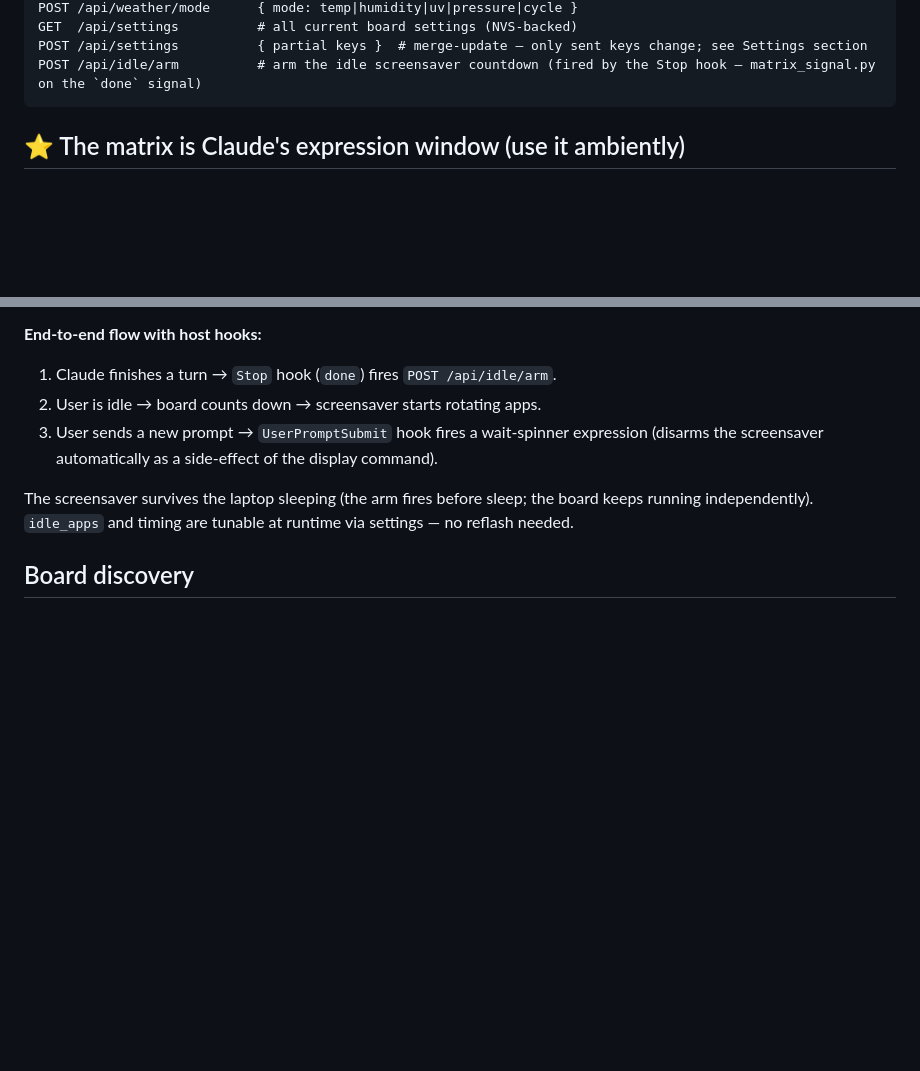
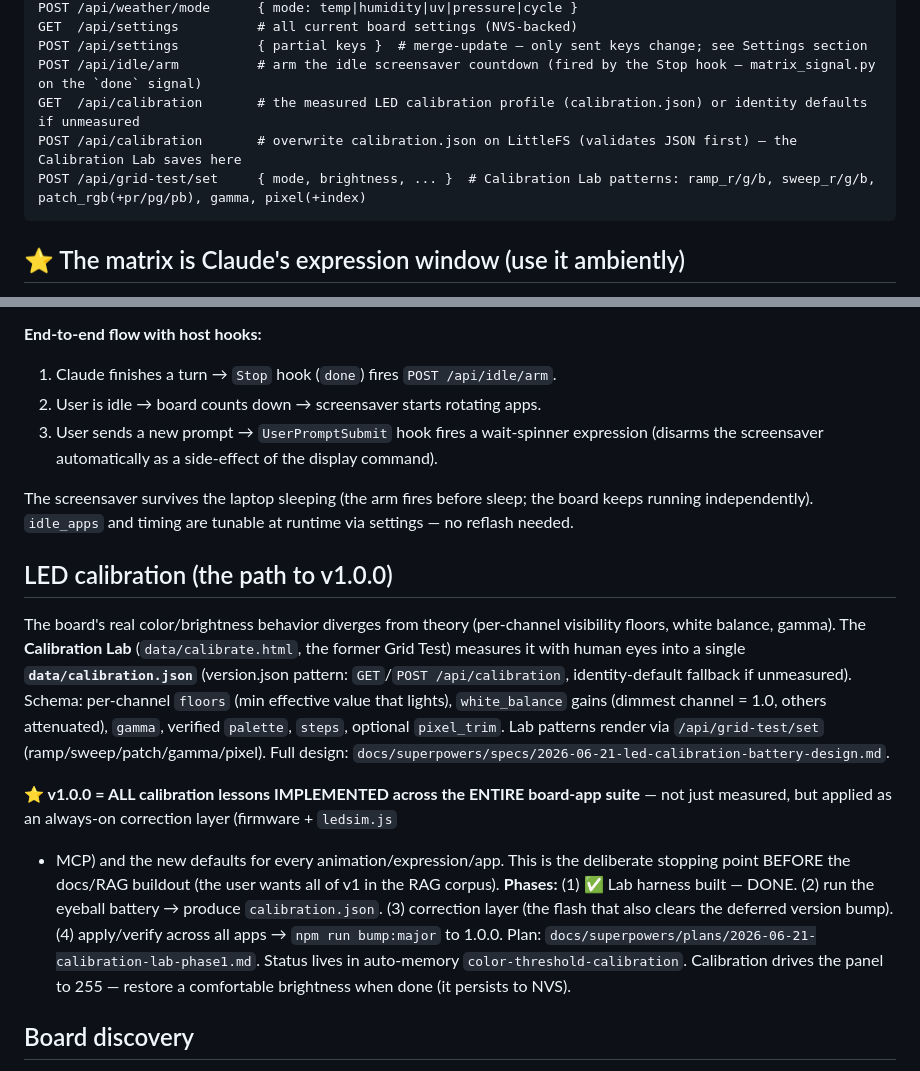
Before and after one commit to srfinch17/peckworks-esp32s3matrix, a Markdown page: CLAUDE.md, 2 parts joined by grey strips. GitHub-like rendering; blank space fills up the shorter version.

Commit message:
docs: document calibration system in CLAUDE.md + flash-and-verify round-trip discipline
CLAUDE.md: add /api/calibration + grid-test modes to the API surface and a
"LED calibration (the path to v1.0.0)" section (the Lab, calibration.json
contract, the 4-phase plan, v1.0.0 = lessons applied suite-wide before RAG).
flash-and-verify skill: new section 0 on minimizing/de-risking uploads, batch
by artifact, self-review before deploy, self-verify via curl/Playwright/
framebuffer before spending the user's eyes, defer version-stamp bumps.

Co-Authored-By: Claude Opus 4.8 <noreply@anthropic.com>

````diff
--- a/CLAUDE.md
+++ b/CLAUDE.md
@@ -147,6 +147,9 @@ POST /api/weather/mode      { mode: temp|humidity|uv|pressure|cycle }
 GET  /api/settings          # all current board settings (NVS-backed)
 POST /api/settings          { partial keys }  # merge-update — only sent keys change; see Settings section
 POST /api/idle/arm          # arm the idle screensaver countdown (fired by the Stop hook — matrix_signal.py on the `done` signal)
+GET  /api/calibration       # the measured LED calibration profile (calibration.json) or identity defaults if unmeasured
+POST /api/calibration       # overwrite calibration.json on LittleFS (validates JSON first) — the Calibration Lab saves here
+POST /api/grid-test/set     { mode, brightness, ... }  # Calibration Lab patterns: ramp_r/g/b, sweep_r/g/b, patch_rgb(+pr/pg/pb), gamma, pixel(+index)
 ```
 
 ## ⭐ The matrix is Claude's expression window (use it ambiently)
@@ -314,6 +317,29 @@ The screensaver survives the laptop sleeping (the arm fires before sleep; the
 board keeps running independently). `idle_apps` and timing are tunable at runtime
 via settings — no reflash needed.
 
+## LED calibration (the path to v1.0.0)
+
+The board's real color/brightness behavior diverges from theory (per-channel
+visibility floors, white balance, gamma). The **Calibration Lab** (`data/calibrate.html`,
+the former Grid Test) measures it with human eyes into a single **`data/calibration.json`**
+(version.json pattern: `GET`/`POST /api/calibration`, identity-default fallback if
+unmeasured). Schema: per-channel `floors` (min effective value that lights),
+`white_balance` gains (dimmest channel = 1.0, others attenuated), `gamma`, verified
+`palette`, `steps`, optional `pixel_trim`. Lab patterns render via `/api/grid-test/set`
+(ramp/sweep/patch/gamma/pixel). Full design:
+`docs/superpowers/specs/2026-06-21-led-calibration-battery-design.md`.
+
+**⭐ v1.0.0 = ALL calibration lessons IMPLEMENTED across the ENTIRE board-app suite** —
+not just measured, but applied as an always-on correction layer (firmware + `ledsim.js`
++ MCP) and the new defaults for every animation/expression/app. This is the deliberate
+stopping point BEFORE the docs/RAG buildout (the user wants all of v1 in the RAG corpus).
+**Phases:** (1) ✅ Lab harness built — DONE. (2) run the eyeball battery → produce
+`calibration.json`. (3) correction layer (the flash that also clears the deferred version
+bump). (4) apply/verify across all apps → `npm run bump:major` to 1.0.0. Plan:
+`docs/superpowers/plans/2026-06-21-calibration-lab-phase1.md`. Status lives in auto-memory
+`color-threshold-calibration`. Calibration drives the panel to 255 — restore a comfortable
+brightness when done (it persists to NVS).
+
 ## Board discovery
 
 The board's HTTP address is configured in **one place**: the `ESP32_URL`
````
Also changed, not shown: 1 other file.
